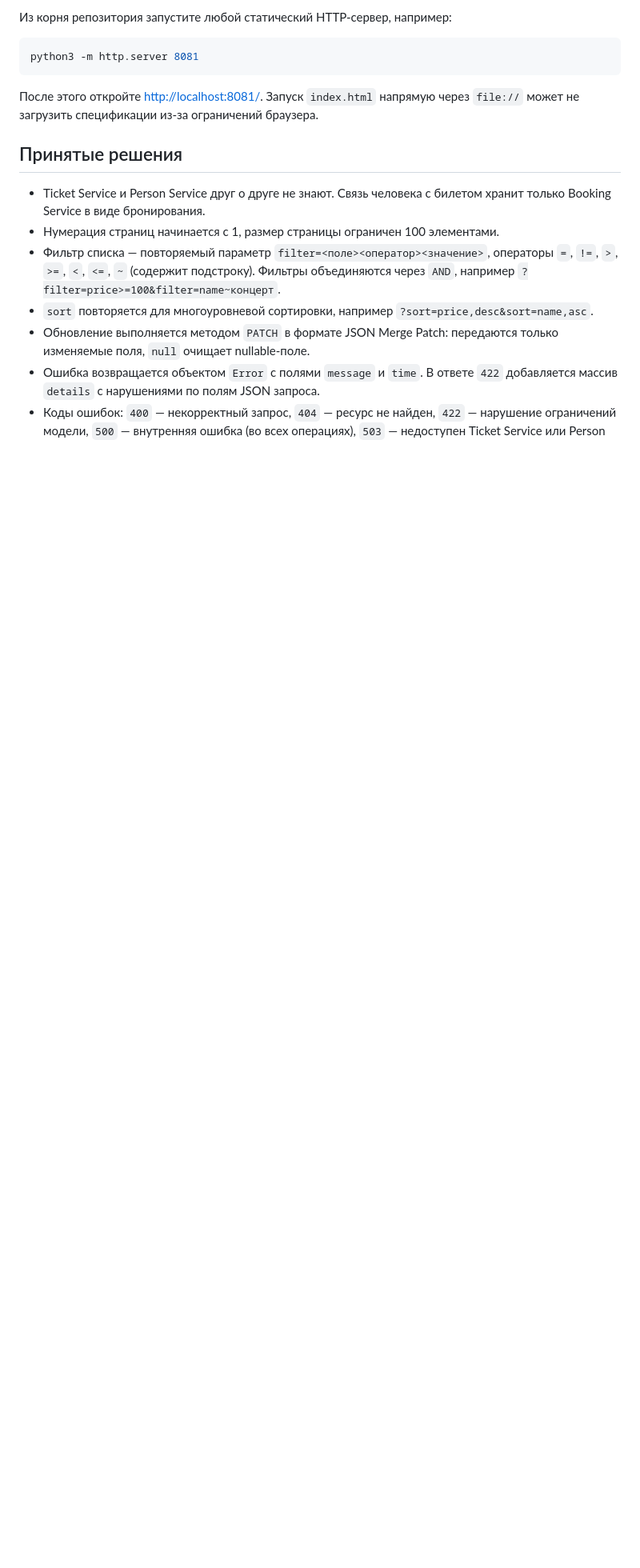
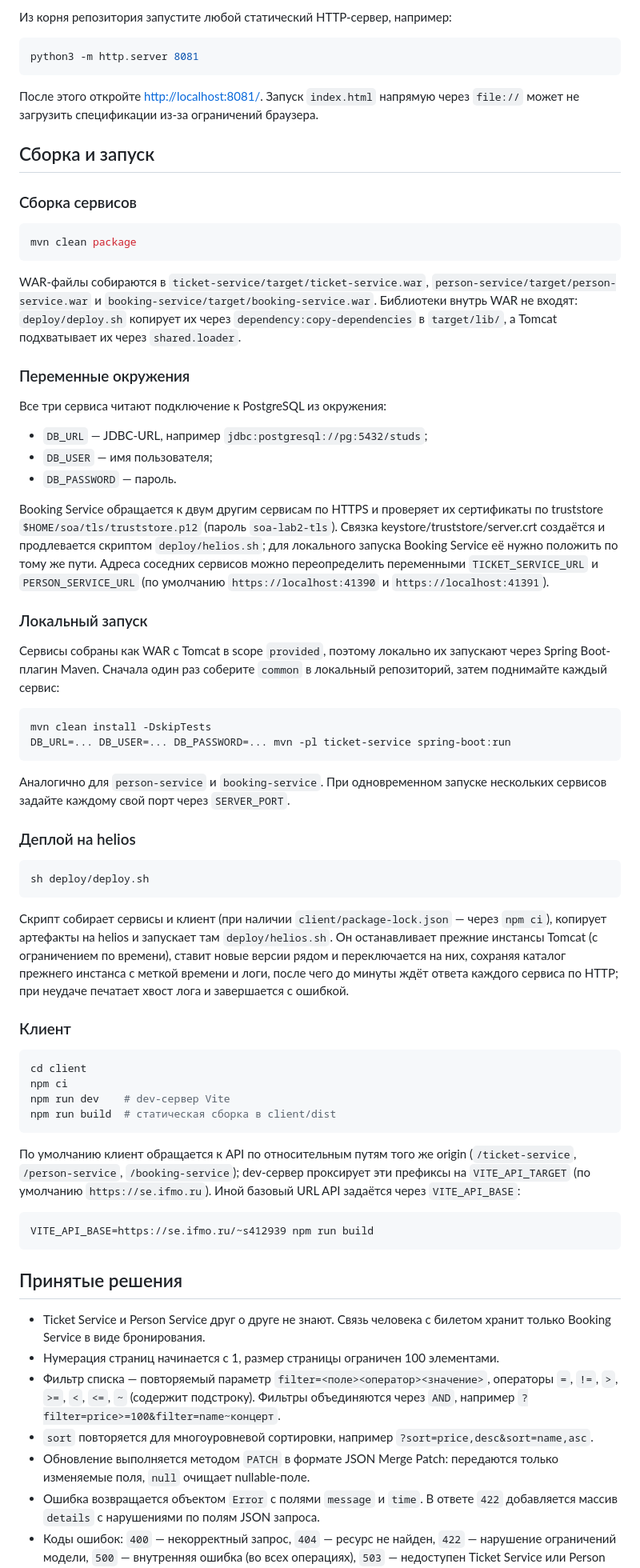
Before and after one commit to virdxk/ticket-api-openapi, a Markdown page: README.md, the part around the change. Shown at 80% size. Drawn GitHub-style; blank space fills up the shorter version.

Commit message:
Document build, environment, local run, deployment and client setup in README

````diff
--- a/README.md
+++ b/README.md
@@ -22,6 +22,82 @@ python3 -m http.server 8081
 После этого откройте <http://localhost:8081/>. Запуск `index.html` напрямую через
 `file://` может не загрузить спецификации из-за ограничений браузера.
 
+## Сборка и запуск
+
+### Сборка сервисов
+
+```bash
+mvn clean package
+```
+
+WAR-файлы собираются в `ticket-service/target/ticket-service.war`,
+`person-service/target/person-service.war` и `booking-service/target/booking-service.war`.
+Библиотеки внутрь WAR не входят: `deploy/deploy.sh` копирует их через
+`dependency:copy-dependencies` в `target/lib/`, а Tomcat подхватывает их через
+`shared.loader`.
+
+### Переменные окружения
+
+Все три сервиса читают подключение к PostgreSQL из окружения:
+
+- `DB_URL` — JDBC-URL, например `jdbc:postgresql://pg:5432/studs`;
+- `DB_USER` — имя пользователя;
+- `DB_PASSWORD` — пароль.
+
+Booking Service обращается к двум другим сервисам по HTTPS и проверяет их
+сертификаты по truststore `$HOME/soa/tls/truststore.p12` (пароль `soa-lab2-tls`).
+Связка keystore/truststore/server.crt создаётся и продлевается скриптом
+`deploy/helios.sh`; для локального запуска Booking Service её нужно положить по
+тому же пути. Адреса соседних сервисов можно переопределить переменными
+`TICKET_SERVICE_URL` и `PERSON_SERVICE_URL` (по умолчанию
+`https://localhost:41390` и `https://localhost:41391`).
+
+### Локальный запуск
+
+Сервисы собраны как WAR с Tomcat в scope `provided`, поэтому локально их
+запускают через Spring Boot-плагин Maven. Сначала один раз соберите `common`
+в локальный репозиторий, затем поднимайте каждый сервис:
+
+```bash
+mvn clean install -DskipTests
+DB_URL=... DB_USER=... DB_PASSWORD=... mvn -pl ticket-service spring-boot:run
+```
+
+Аналогично для `person-service` и `booking-service`. При одновременном запуске
+нескольких сервисов задайте каждому свой порт через `SERVER_PORT`.
+
+### Деплой на helios
+
+```bash
+sh deploy/deploy.sh
+```
+
+Скрипт собирает сервисы и клиент (при наличии `client/package-lock.json` —
+через `npm ci`), копирует артефакты на helios и запускает там
+`deploy/helios.sh`. Он останавливает прежние инстансы Tomcat (с ограничением по
+времени), ставит новые версии рядом и переключается на них, сохраняя каталог
+прежнего инстанса с меткой времени и логи, после чего до минуты ждёт ответа
+каждого сервиса по HTTP; при неудаче печатает хвост лога и завершается с
+ошибкой.
+
+### Клиент
+
+```bash
+cd client
+npm ci
+npm run dev    # dev-сервер Vite
+npm run build  # статическая сборка в client/dist
+```
+
+По умолчанию клиент обращается к API по относительным путям того же origin
+(`/ticket-service`, `/person-service`, `/booking-service`); dev-сервер
+проксирует эти префиксы на `VITE_API_TARGET` (по умолчанию
+`https://se.ifmo.ru`). Иной базовый URL API задаётся через `VITE_API_BASE`:
+
+```bash
+VITE_API_BASE=https://se.ifmo.ru/~s412939 npm run build
+```
+
 ## Принятые решения
 
 - Ticket Service и Person Service друг о друге не знают. Связь человека с билетом
````
